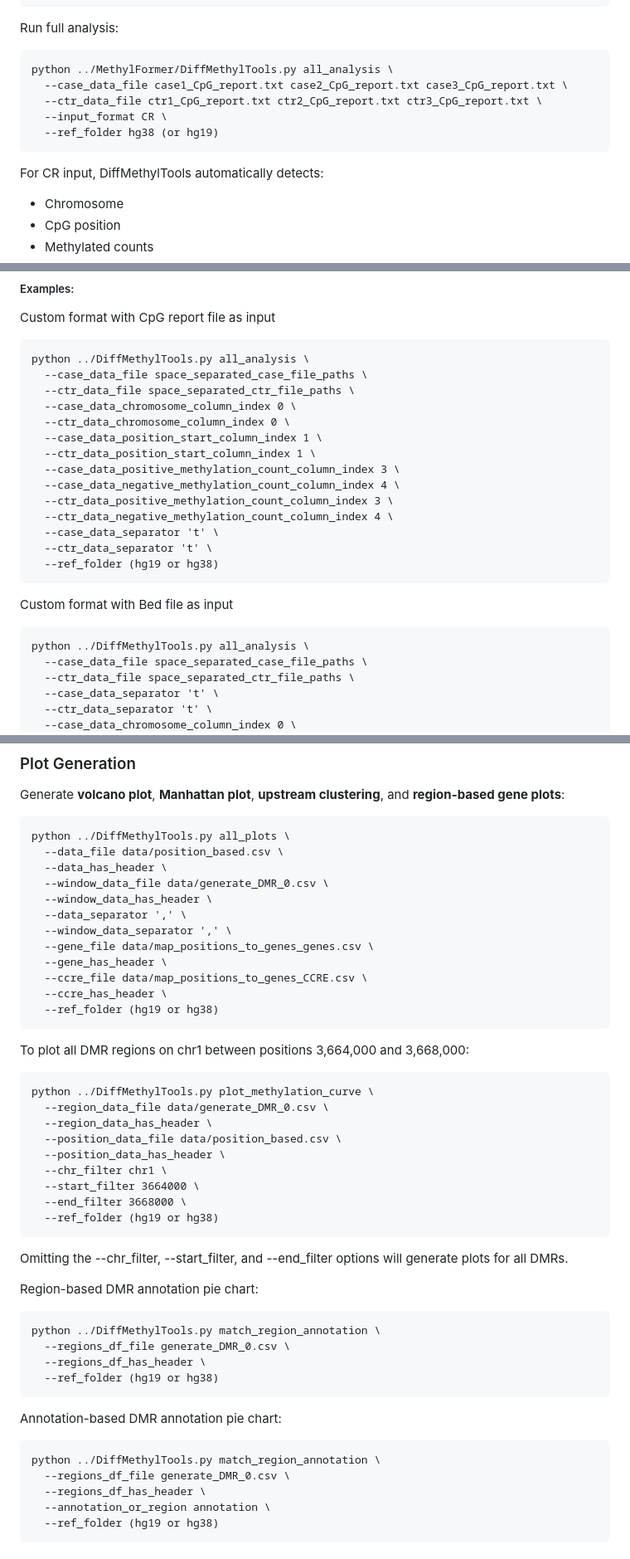
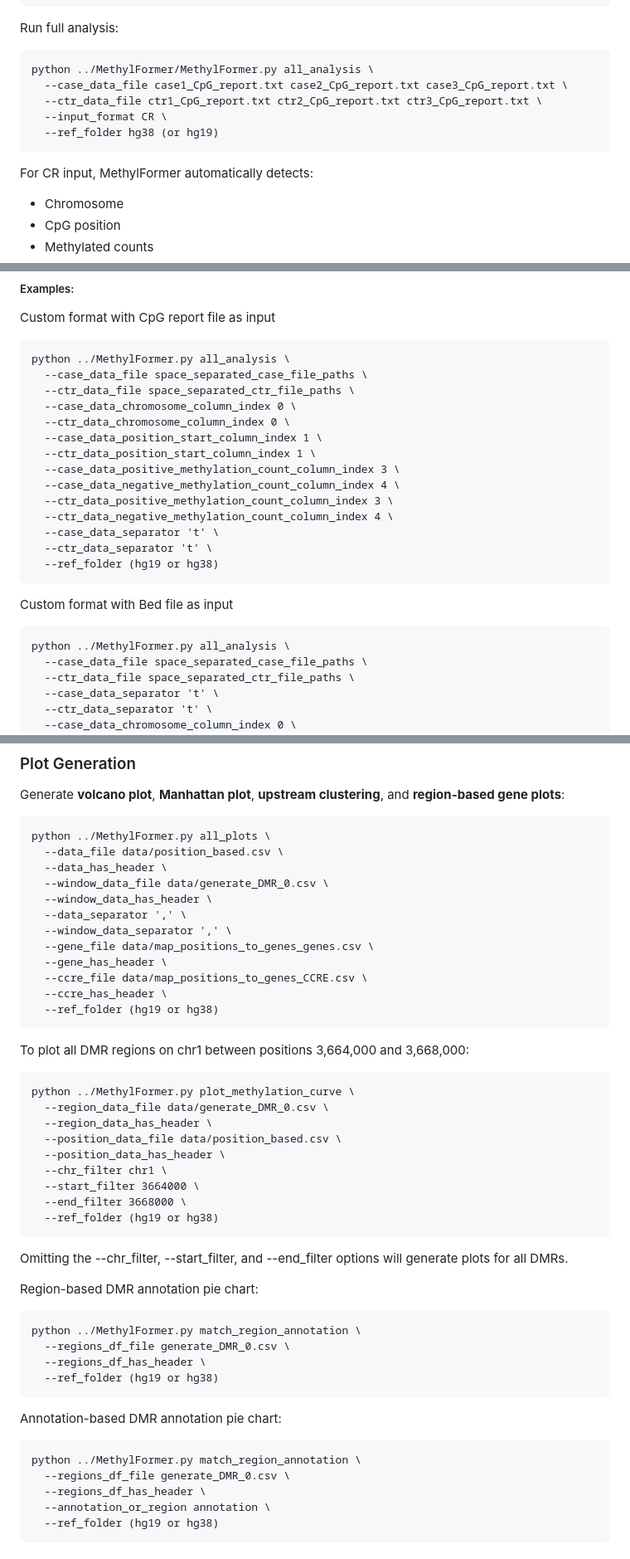
Before and after one commit to qgenlab/MethylFormer, a Markdown page: README.md, 3 parts joined by grey strips. Shown at 83% size. Drawn GitHub-style.

````diff
--- a/README.md
+++ b/README.md
@@ -78,13 +78,13 @@ chr1    10483   +     7   2   CG   CGC
 Run full analysis:
 
 ```
-python ../MethylFormer/DiffMethylTools.py all_analysis \
+python ../MethylFormer/MethylFormer.py all_analysis \
   --case_data_file case1_CpG_report.txt case2_CpG_report.txt case3_CpG_report.txt \
   --ctr_data_file ctr1_CpG_report.txt ctr2_CpG_report.txt ctr3_CpG_report.txt \
   --input_format CR \
   --ref_folder hg38 (or hg19)
 ```
-For CR input, DiffMethylTools automatically detects:
+For CR input, MethylFormer automatically detects:
 - Chromosome
 - CpG position
 - Methylated counts
@@ -106,7 +106,7 @@ If the input files do not conform to standard BED or Bismark CpG report formats,
 ##### Examples:
 Custom format with CpG report file as input
 ```
-python ../DiffMethylTools.py all_analysis \
+python ../MethylFormer.py all_analysis \
   --case_data_file space_separated_case_file_paths \
   --ctr_data_file space_separated_ctr_file_paths \
   --case_data_chromosome_column_index 0 \
@@ -125,7 +125,7 @@ python ../DiffMethylTools.py all_analysis \
 Custom format with Bed file as input
 
 ```
-python ../DiffMethylTools.py all_analysis \
+python ../MethylFormer.py all_analysis \
   --case_data_file space_separated_case_file_paths \
   --ctr_data_file space_separated_ctr_file_paths \
   --case_data_separator 't' \
@@ -166,7 +166,7 @@ This folder contains the required input and intermediate files used during the a
 ### Plot Generation
 Generate **volcano plot**, **Manhattan plot**, **upstream clustering**, and **region-based gene plots**:
 ```
-python ../DiffMethylTools.py all_plots \
+python ../MethylFormer.py all_plots \
   --data_file data/position_based.csv \
   --data_has_header \
   --window_data_file data/generate_DMR_0.csv \
@@ -181,7 +181,7 @@ python ../DiffMethylTools.py all_plots \
 ```
 To plot all DMR regions on chr1 between positions 3,664,000 and 3,668,000:
 ```
-python ../DiffMethylTools.py plot_methylation_curve \
+python ../MethylFormer.py plot_methylation_curve \
   --region_data_file data/generate_DMR_0.csv \
   --region_data_has_header \
   --position_data_file data/position_based.csv \
@@ -195,7 +195,7 @@ Omitting the --chr_filter, --start_filter, and --end_filter options will generat
 
 Region-based DMR annotation pie chart:
 ```
-python ../DiffMethylTools.py match_region_annotation \
+python ../MethylFormer.py match_region_annotation \
   --regions_df_file generate_DMR_0.csv \
   --regions_df_has_header \
   --ref_folder (hg19 or hg38)
@@ -204,7 +204,7 @@ python ../DiffMethylTools.py match_region_annotation \
 Annotation-based DMR annotation pie chart:
 
 ```
-python ../DiffMethylTools.py match_region_annotation \
+python ../MethylFormer.py match_region_annotation \
   --regions_df_file generate_DMR_0.csv \
   --regions_df_has_header \
   --annotation_or_region annotation \
````
Also changed, not shown: other parts of README.md (+2 -2 lines).
